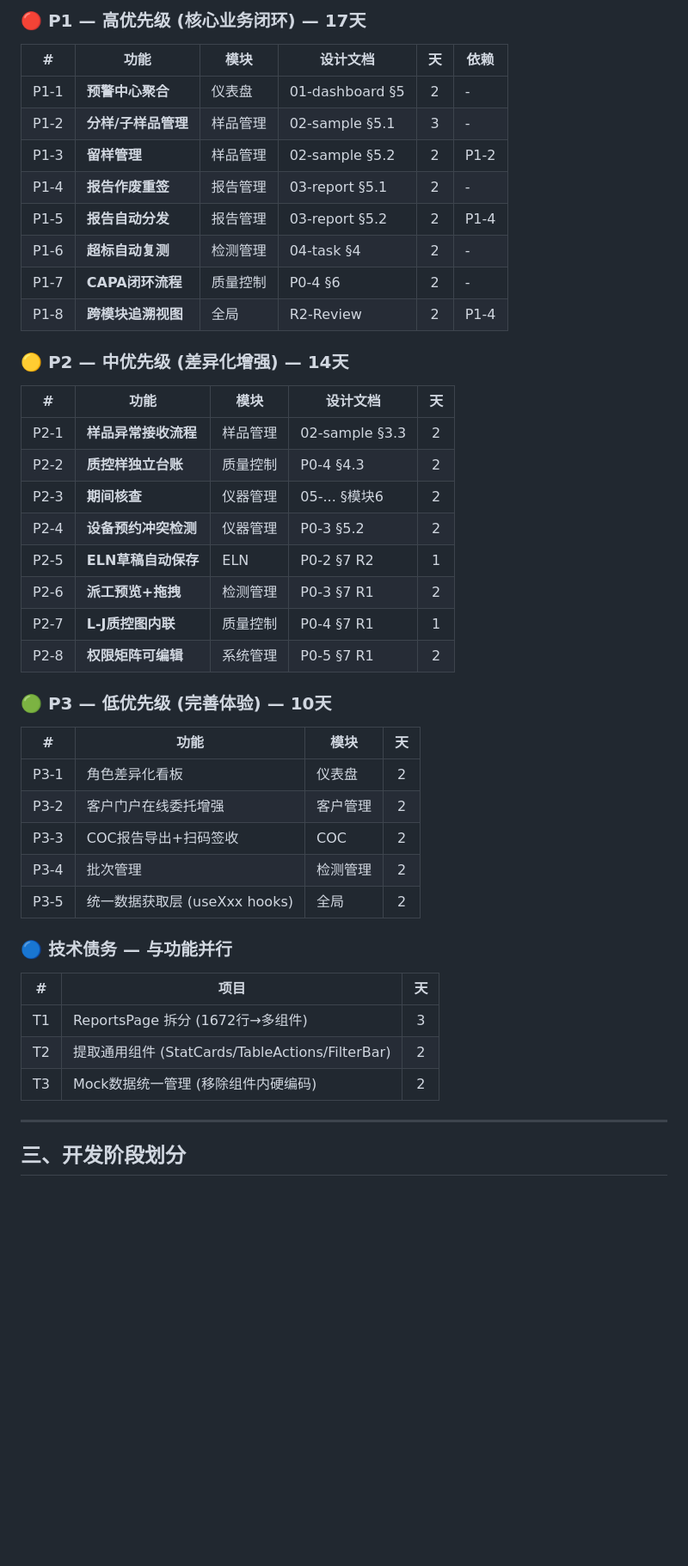
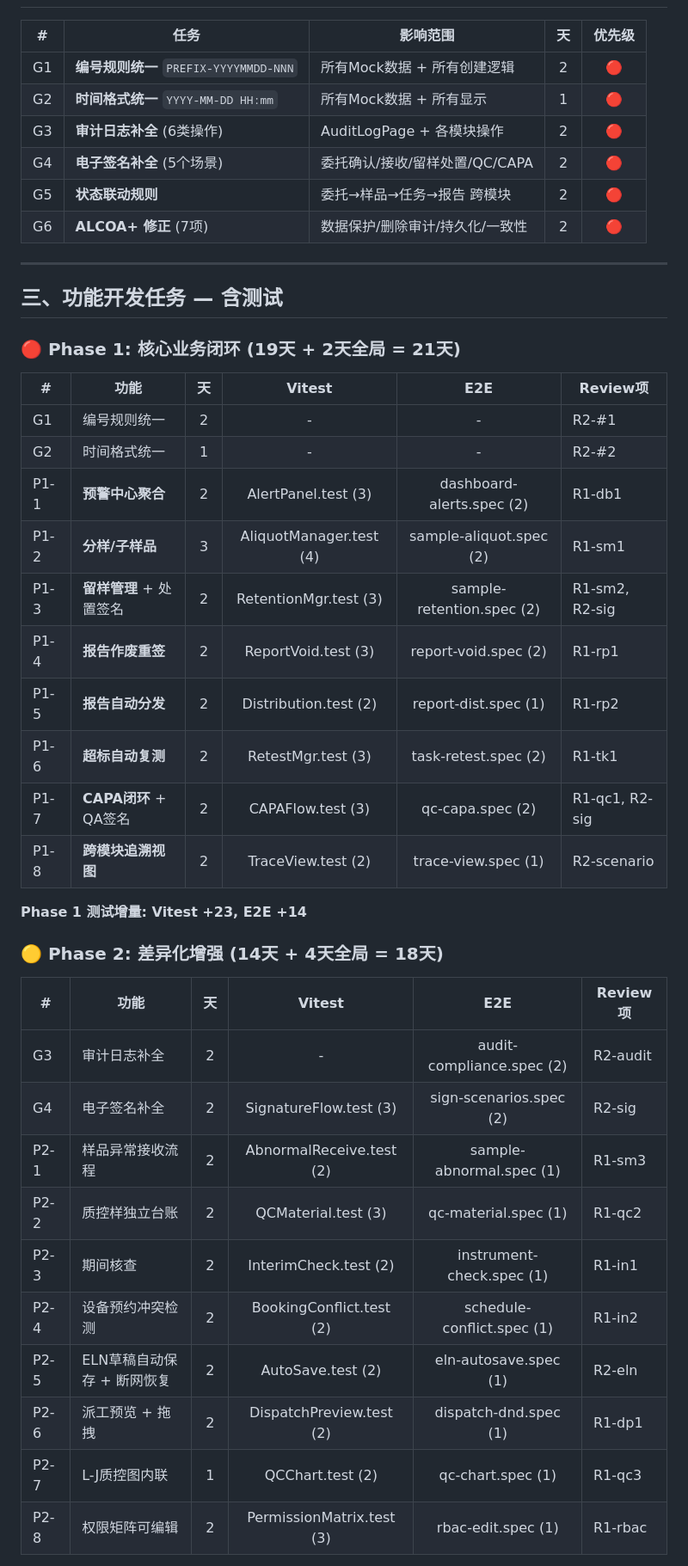
Before and after one commit to Jacob-qd/hc_lims, a Markdown page: design/MASTER-PLAN.md, the part around one of its changes. Shown at 86% size. Drawn GitHub-style; blank space fills up the shorter version.

Commit message:
WIP: checkpoint (auto)

```diff
--- a/design/MASTER-PLAN.md
+++ b/design/MASTER-PLAN.md
@@ -70,48 +63,46 @@
 
-### 🔴 P1 — 高优先级 (核心业务闭环) — 17天
-
-| # | 功能 | 模块 | 设计文档 | 天 | 依赖 |
-|---|------|------|------|:--:|------|
-| P1-1 | **预警中心聚合** | 仪表盘 | 01-dashboard §5 | 2 | - |
-| P1-2 | **分样/子样品管理** | 样品管理 | 02-sample §5.1 | 3 | - |
-| P1-3 | **留样管理** | 样品管理 | 02-sample §5.2 | 2 | P1-2 |
-| P1-4 | **报告作废重签** | 报告管理 | 03-report §5.1 | 2 | - |
-| P1-5 | **报告自动分发** | 报告管理 | 03-report §5.2 | 2 | P1-4 |
-| P1-6 | **超标自动复测** | 检测管理 | 04-task §4 | 2 | - |
-| P1-7 | **CAPA闭环流程** | 质量控制 | P0-4 §6 | 2 | - |
-| P1-8 | **跨模块追溯视图** | 全局 | R2-Review | 2 | P1-4 |
-
-### 🟡 P2 — 中优先级 (差异化增强) — 14天
-
-| # | 功能 | 模块 | 设计文档 | 天 |
-|---|------|------|------|:--:|
-| P2-1 | **样品异常接收流程** | 样品管理 | 02-sample §3.3 | 2 |
-| P2-2 | **质控样独立台账** | 质量控制 | P0-4 §4.3 | 2 |
-| P2-3 | **期间核查** | 仪器管理 | 05-... §模块6 | 2 |
-| P2-4 | **设备预约冲突检测** | 仪器管理 | P0-3 §5.2 | 2 |
-| P2-5 | **ELN草稿自动保存** | ELN | P0-2 §7 R2 | 1 |
-| P2-6 | **派工预览+拖拽** | 检测管理 | P0-3 §7 R1 | 2 |
-| P2-7 | **L-J质控图内联** | 质量控制 | P0-4 §7 R1 | 1 |
-| P2-8 | **权限矩阵可编辑** | 系统管理 | P0-5 §7 R1 | 2 |
-
-### 🟢 P3 — 低优先级 (完善体验) — 10天
-
-| # | 功能 | 模块 | 天 |
-|---|------|------|:--:|
-| P3-1 | 角色差异化看板 | 仪表盘 | 2 |
-| P3-2 | 客户门户在线委托增强 | 客户管理 | 2 |
-| P3-3 | COC报告导出+扫码签收 | COC | 2 |
-| P3-4 | 批次管理 | 检测管理 | 2 |
-| P3-5 | 统一数据获取层 (useXxx hooks) | 全局 | 2 |
-
-### 🔵 技术债务 — 与功能并行
-
-| # | 项目 | 天 |
-|---|------|:--:|
-| T1 | ReportsPage 拆分 (1672行→多组件) | 3 |
-| T2 | 提取通用组件 (StatCards/TableActions/FilterBar) | 2 |
-| T3 | Mock数据统一管理 (移除组件内硬编码) | 2 |
+| # | 任务 | 影响范围 | 天 | 优先级 |
+|---|------|---------|:--:|:---:|
+| G1 | **编号规则统一** `PREFIX-YYYYMMDD-NNN` | 所有Mock数据 + 所有创建逻辑 | 2 | 🔴 |
+| G2 | **时间格式统一** `YYYY-MM-DD HH:mm` | 所有Mock数据 + 所有显示 | 1 | 🔴 |
+| G3 | **审计日志补全** (6类操作) | AuditLogPage + 各模块操作 | 2 | 🔴 |
+| G4 | **电子签名补全** (5个场景) | 委托确认/接收/留样处置/QC/CAPA | 2 | 🔴 |
+| G5 | **状态联动规则** | 委托→样品→任务→报告 跨模块 | 2 | 🔴 |
+| G6 | **ALCOA+ 修正** (7项) | 数据保护/删除审计/持久化/一致性 | 2 | 🔴 |
 
 ---
 
-## 三、开发阶段划分
+## 三、功能开发任务 — 含测试
+
+### 🔴 Phase 1: 核心业务闭环 (19天 + 2天全局 = 21天)
+
+| # | 功能 | 天 | Vitest | E2E | Review项 |
+|---|------|:--:|:---:|:---:|------|
+| G1 | 编号规则统一 | 2 | - | - | R2-#1 |
+| G2 | 时间格式统一 | 1 | - | - | R2-#2 |
+| P1-1 | **预警中心聚合** | 2 | AlertPanel.test (3) | dashboard-alerts.spec (2) | R1-db1 |
+| P1-2 | **分样/子样品** | 3 | AliquotManager.test (4) | sample-aliquot.spec (2) | R1-sm1 |
+| P1-3 | **留样管理** + 处置签名 | 2 | RetentionMgr.test (3) | sample-retention.spec (2) | R1-sm2, R2-sig |
+| P1-4 | **报告作废重签** | 2 | ReportVoid.test (3) | report-void.spec (2) | R1-rp1 |
+| P1-5 | **报告自动分发** | 2 | Distribution.test (2) | report-dist.spec (1) | R1-rp2 |
+| P1-6 | **超标自动复测** | 2 | RetestMgr.test (3) | task-retest.spec (2) | R1-tk1 |
+| P1-7 | **CAPA闭环** + QA签名 | 2 | CAPAFlow.test (3) | qc-capa.spec (2) | R1-qc1, R2-sig |
+| P1-8 | **跨模块追溯视图** | 2 | TraceView.test (2) | trace-view.spec (1) | R2-scenario |
+
+**Phase 1 测试增量: Vitest +23, E2E +14**
+
+### 🟡 Phase 2: 差异化增强 (14天 + 4天全局 = 18天)
+
+| # | 功能 | 天 | Vitest | E2E | Review项 |
+|---|------|:--:|:---:|:---:|------|
+| G3 | 审计日志补全 | 2 | - | audit-compliance.spec (2) | R2-audit |
+| G4 | 电子签名补全 | 2 | SignatureFlow.test (3) | sign-scenarios.spec (2) | R2-sig |
+| P2-1 | 样品异常接收流程 | 2 | AbnormalReceive.test (2) | sample-abnormal.spec (1) | R1-sm3 |
+| P2-2 | 质控样独立台账 | 2 | QCMaterial.test (3) | qc-material.spec (1) | R1-qc2 |
+| P2-3 | 期间核查 | 2 | InterimCheck.test (2) | instrument-check.spec (1) | R1-in1 |
+| P2-4 | 设备预约冲突检测 | 2 | BookingConflict.test (2) | schedule-conflict.spec (1) | R1-in2 |
+| P2-5 | ELN草稿自动保存 + 断网恢复 | 2 | AutoSave.test (2) | eln-autosave.spec (1) | R2-eln |
+| P2-6 | 派工预览 + 拖拽 | 2 | DispatchPreview.test (2) | dispatch-dnd.spec (1) | R1-dp1 |
+| P2-7 | L-J质控图内联 | 1 | QCChart.test (2) | qc-chart.spec (1) | R1-qc3 |
+| P2-8 | 权限矩阵可编辑 | 2 | PermissionMatrix.test (3) | rbac-edit.spec (1) | R1-rbac |
+
```
Also changed, not shown: other parts of design/MASTER-PLAN.md (+138 -174 lines), design/PLAN-REVIEW.md (added, +54 -0 lines).
